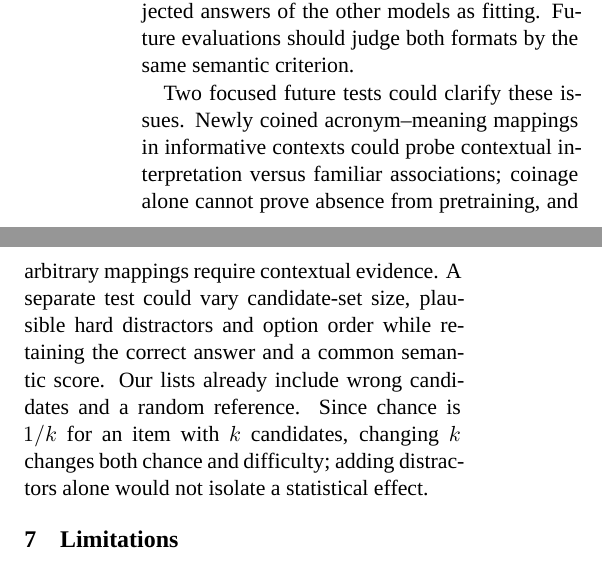
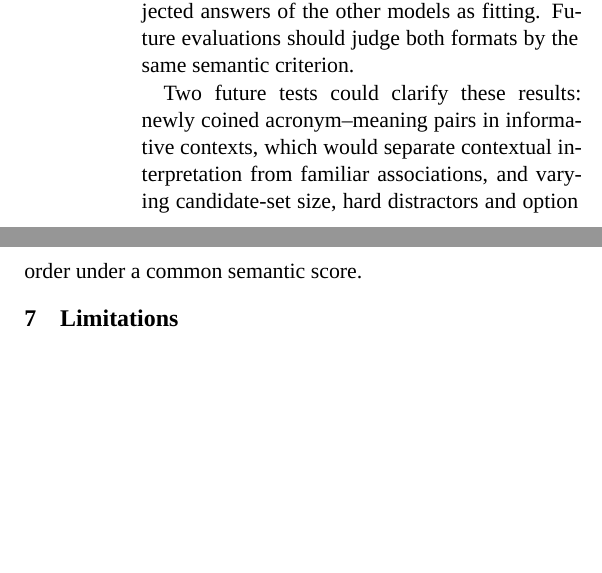
Before and after one commit to BenCarmel123/hebrew-acronym-disambiguation, a LaTeX paper (paper/main.tex, which reads paper/sections/results.tex): two parts of the columns of page 7 of 10, joined at a grey line, cut so that both start at the same text, the shorter picture padded with empty space. Compiled offline with XeLaTeX; a missing font is replaced by an installed copy or a similar font; a missing bibliography style is replaced by a similar one.

Commit message:
End the main text on page 7 so references and appendix get their own pages

```diff
--- a/paper/sections/results.tex
+++ b/paper/sections/results.tex
@@ -137,4 +137,4 @@ We draw two conclusions.
 
 \emph{Choosing from candidates scores higher than writing the expansion freely.} Selection beats generation for all seven LLMs, by 31.0 to 58.3 points. Part of this gap comes from the different scoring rules and reference wording: judged by hand, DictaLM's generation rises from 32.8\% to 50.7\%, and the selective review marks 338 automatically rejected answers of the other models as fitting. Future evaluations should judge both formats by the same semantic criterion.
 
-Two focused future tests could clarify these issues. Newly coined acronym--meaning mappings in informative contexts could probe contextual interpretation versus familiar associations; coinage alone cannot prove absence from pretraining, and arbitrary mappings require contextual evidence. A separate test could vary candidate-set size, plausible hard distractors and option order while retaining the correct answer and a common semantic score. Our lists already include wrong candidates and a random reference. Since chance is $1/k$ for an item with $k$ candidates, changing $k$ changes both chance and difficulty; adding distractors alone would not isolate a statistical effect.
+Two future tests could clarify these results: newly coined acronym--meaning pairs in informative contexts, which would separate contextual interpretation from familiar associations, and varying candidate-set size, hard distractors and option order under a common semantic score.
```
Also changed, not shown: paper/main.tex (+1 -0 lines).
